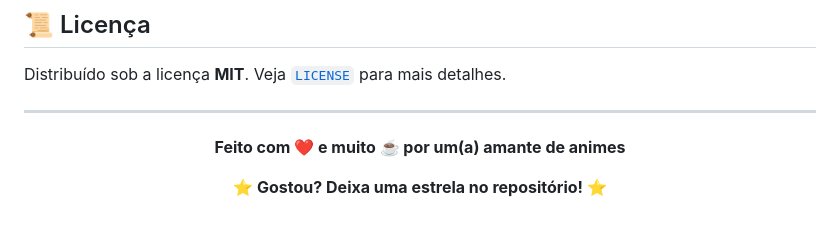
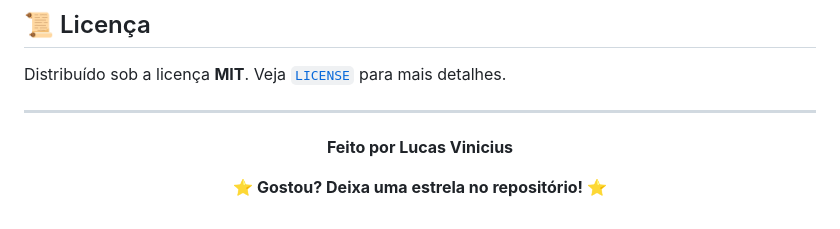
Before and after one commit to Lucasvr-Dev/recomendacao-anime, a Markdown page: README.md, the part around the change. Drawn GitHub-style.

Commit message:
Revise README content and formatting
Updated project description, features, and contribution guidelines.

```diff
--- a/README.md
+++ b/README.md
@@ -128,7 +128,7 @@ Distribuído sob a licença **MIT**. Veja [`LICENSE`](LICENSE) para mais detalhe
 
 <div align="center">
 
-**Feito com ❤️ e muito ☕ por um(a) amante de animes**
+**Feito por Lucas Vinicius**
 
 ⭐ **Gostou? Deixa uma estrela no repositório!** ⭐
 
```
